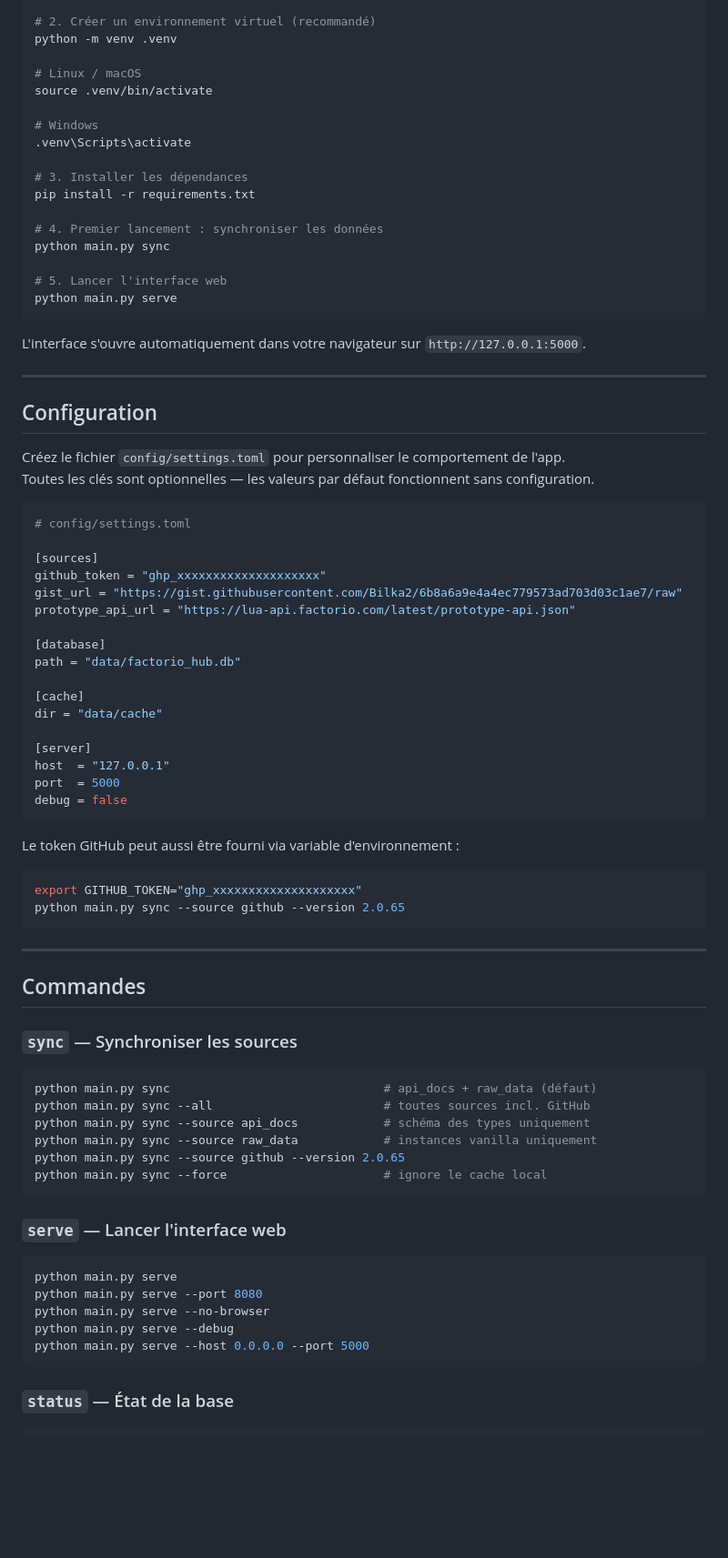
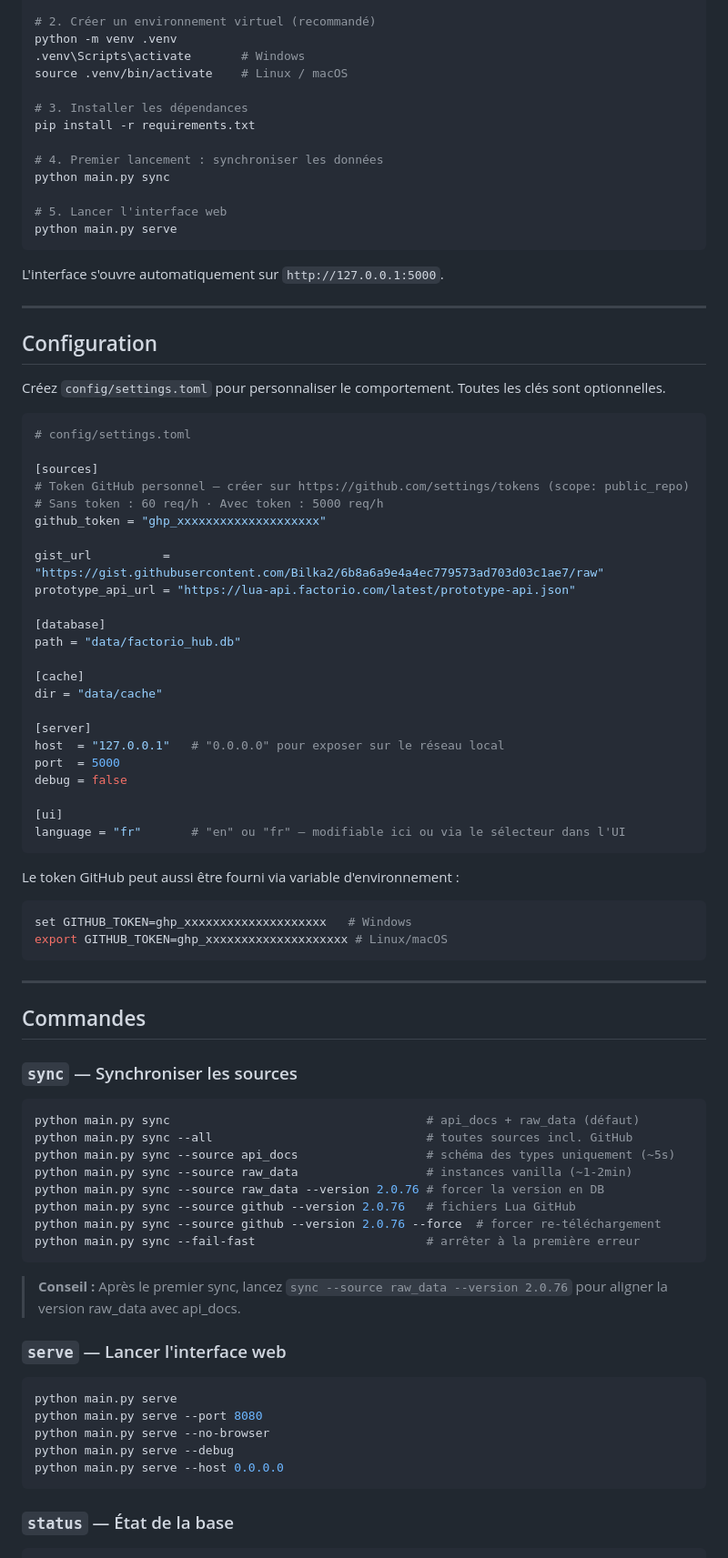
Before and after one commit to Appalings03/factorio_modding_hub, a Markdown page: README.fr.md, the part around one of its changes. Shown at 91% size. Drawn GitHub-style; blank space fills up the shorter version.

````diff
--- a/README.fr.md
+++ b/README.fr.md
@@ -72,12 +73,8 @@ cd factorio-modding-hub
 
 # 2. Créer un environnement virtuel (recommandé)
 python -m venv .venv
-
-# Linux / macOS
-source .venv/bin/activate
-
-# Windows
-.venv\Scripts\activate
+.venv\Scripts\activate       # Windows
+source .venv/bin/activate    # Linux / macOS
 
 # 3. Installer les dépendances
 pip install -r requirements.txt
@@ -89,21 +86,23 @@ python main.py sync
 python main.py serve
 ```
 
-L'interface s'ouvre automatiquement dans votre navigateur sur `http://127.0.0.1:5000`.
+L'interface s'ouvre automatiquement sur `http://127.0.0.1:5000`.
 
 ---
 
 ## Configuration
 
-Créez le fichier `config/settings.toml` pour personnaliser le comportement de l'app.
-Toutes les clés sont optionnelles — les valeurs par défaut fonctionnent sans configuration.
+Créez `config/settings.toml` pour personnaliser le comportement. Toutes les clés sont optionnelles.
 
 ```toml
 # config/settings.toml
 
 [sources]
+# Token GitHub personnel — créer sur https://github.com/settings/tokens (scope: public_repo)
+# Sans token : 60 req/h · Avec token : 5000 req/h
 github_token = "ghp_xxxxxxxxxxxxxxxxxxxx"
-gist_url = "https://gist.githubusercontent.com/Bilka2/6b8a6a9e4a4ec779573ad703d03c1ae7/raw"
+
+gist_url          = "https://gist.githubusercontent.com/Bilka2/6b8a6a9e4a4ec779573ad703d03c1ae7/raw"
 prototype_api_url = "https://lua-api.factorio.com/latest/prototype-api.json"
 
 [database]
@@ -113,15 +112,18 @@ path = "data/factorio_hub.db"
 dir = "data/cache"
 
 [server]
-host  = "127.0.0.1"
+host  = "127.0.0.1"   # "0.0.0.0" pour exposer sur le réseau local
 port  = 5000
 debug = false
+
+[ui]
+language = "fr"       # "en" ou "fr" — modifiable ici ou via le sélecteur dans l'UI
 ```
 
 Le token GitHub peut aussi être fourni via variable d'environnement :
 ```bash
-export GITHUB_TOKEN="ghp_xxxxxxxxxxxxxxxxxxxx"
-python main.py sync --source github --version 2.0.65
+set GITHUB_TOKEN=ghp_xxxxxxxxxxxxxxxxxxxx   # Windows
+export GITHUB_TOKEN=ghp_xxxxxxxxxxxxxxxxxxxx # Linux/macOS
 ```
 
 ---
@@ -131,13 +133,17 @@ python main.py sync --source github --version 2.0.65
 ### `sync` — Synchroniser les sources
 
 ```bash
-python main.py sync                              # api_docs + raw_data (défaut)
-python main.py sync --all                        # toutes sources incl. GitHub
-python main.py sync --source api_docs            # schéma des types uniquement
-python main.py sync --source raw_data            # instances vanilla uniquement
-python main.py sync --source github --version 2.0.65
-python main.py sync --force                      # ignore le cache local
+python main.py sync                                    # api_docs + raw_data (défaut)
+python main.py sync --all                              # toutes sources incl. GitHub
+python main.py sync --source api_docs                  # schéma des types uniquement (~5s)
+python main.py sync --source raw_data                  # instances vanilla (~1-2min)
+python main.py sync --source raw_data --version 2.0.76 # forcer la version en DB
+python main.py sync --source github --version 2.0.76   # fichiers Lua GitHub
+python main.py sync --source github --version 2.0.76 --force  # forcer re-téléchargement
+python main.py sync --fail-fast                        # arrêter à la première erreur
 ```
+
+> **Conseil :** Après le premier sync, lancez `sync --source raw_data --version 2.0.76` pour aligner la version raw_data avec api_docs.
 
 ### `serve` — Lancer l'interface web
 
@@ -146,7 +152,7 @@ python main.py serve
 python main.py serve --port 8080
 python main.py serve --no-browser
 python main.py serve --debug
-python main.py serve --host 0.0.0.0 --port 5000
+python main.py serve --host 0.0.0.0
 ```
 
 ### `status` — État de la base
````
Also changed, not shown: other parts of README.fr.md (+101 -42 lines), README.md (+146 -139 lines).
